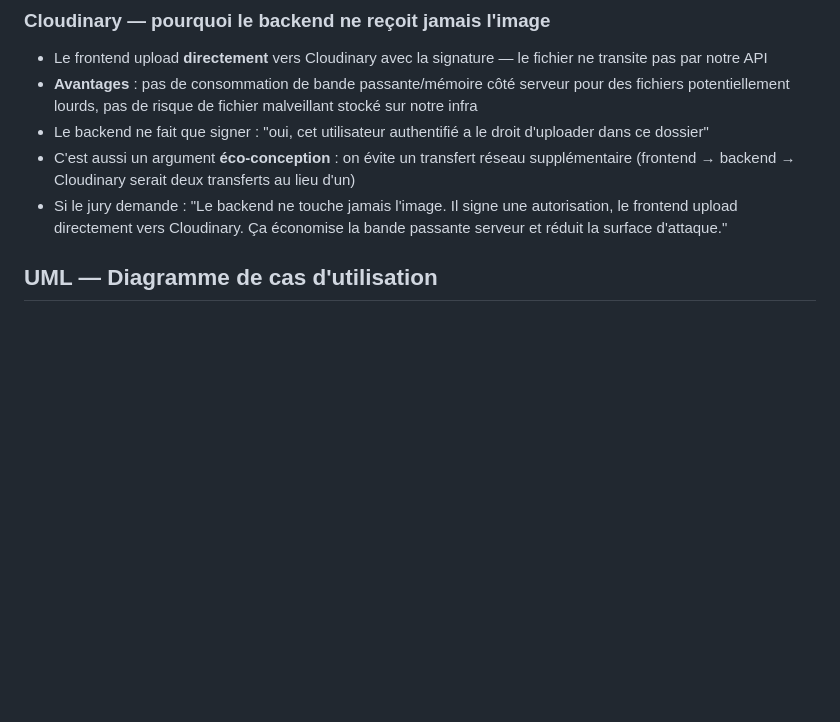
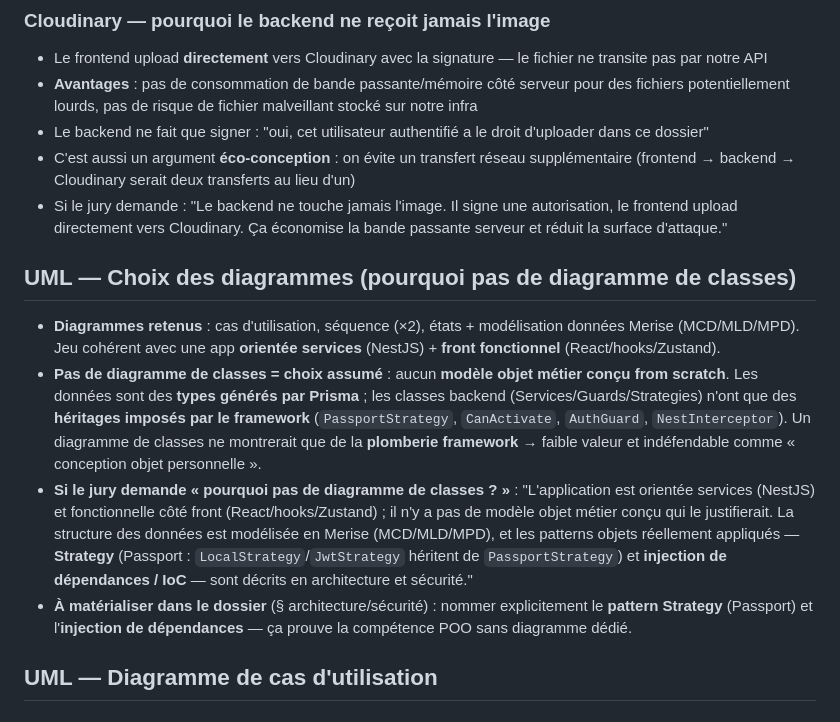
Before and after one commit to tonympt/dossier-projet-cda, a Markdown page: docs/NOTES-ORAL.md, the part around the change. Rendered like a GitHub page; blank space fills up the shorter version.

Commit message:
docs(notes-oral): justification absence diagramme de classes + patterns POO
Co-Authored-By: Claude Opus 4.8 (1M context) <noreply@anthropic.com>

```diff
--- a/docs/NOTES-ORAL.md
+++ b/docs/NOTES-ORAL.md
@@ -472,6 +472,12 @@
 - Le backend ne fait que signer : "oui, cet utilisateur authentifié a le droit d'uploader dans ce dossier"
 - C'est aussi un argument **éco-conception** : on évite un transfert réseau supplémentaire (frontend → backend → Cloudinary serait deux transferts au lieu d'un)
 - Si le jury demande : "Le backend ne touche jamais l'image. Il signe une autorisation, le frontend upload directement vers Cloudinary. Ça économise la bande passante serveur et réduit la surface d'attaque."
+
+## UML — Choix des diagrammes (pourquoi pas de diagramme de classes)
+- **Diagrammes retenus** : cas d'utilisation, séquence (×2), états + modélisation données Merise (MCD/MLD/MPD). Jeu cohérent avec une app **orientée services** (NestJS) + **front fonctionnel** (React/hooks/Zustand).
+- **Pas de diagramme de classes = choix assumé** : aucun **modèle objet métier conçu from scratch**. Les données sont des **types générés par Prisma** ; les classes backend (Services/Guards/Strategies) n'ont que des **héritages imposés par le framework** (`PassportStrategy`, `CanActivate`, `AuthGuard`, `NestInterceptor`). Un diagramme de classes ne montrerait que de la **plomberie framework** → faible valeur et indéfendable comme « conception objet personnelle ».
+- **Si le jury demande « pourquoi pas de diagramme de classes ? »** : "L'application est orientée services (NestJS) et fonctionnelle côté front (React/hooks/Zustand) ; il n'y a pas de modèle objet métier conçu qui le justifierait. La structure des données est modélisée en Merise (MCD/MLD/MPD), et les patterns objets réellement appliqués — **Strategy** (Passport : `LocalStrategy`/`JwtStrategy` héritent de `PassportStrategy`) et **injection de dépendances / IoC** — sont décrits en architecture et sécurité."
+- **À matérialiser dans le dossier** (§ architecture/sécurité) : nommer explicitement le **pattern Strategy** (Passport) et l'**injection de dépendances** — ça prouve la compétence POO sans diagramme dédié.
 
 ## UML — Diagramme de cas d'utilisation
 
```
